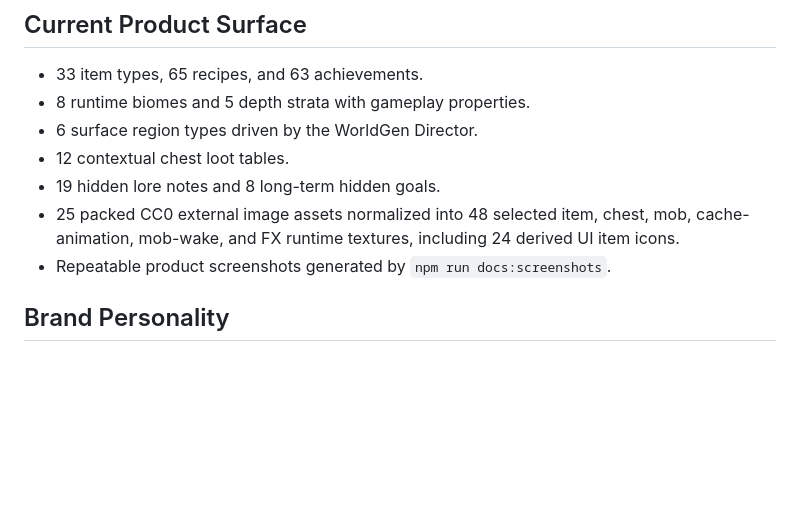
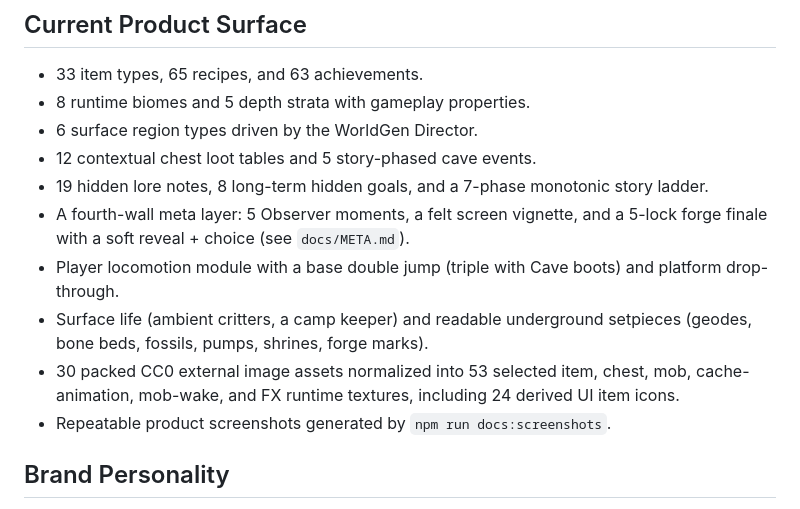
Before and after one commit to RiseFox/abyssforge, a Markdown page: PRODUCT.md, the part around the change. Drawn GitHub-style; blank space fills up the shorter version.

```diff
--- a/PRODUCT.md
+++ b/PRODUCT.md
@@ -25,9 +25,12 @@ The project should stay browser-native and practical: plain HTML, Phaser, DOM HU
 - 33 item types, 65 recipes, and 63 achievements.
 - 8 runtime biomes and 5 depth strata with gameplay properties.
 - 6 surface region types driven by the WorldGen Director.
-- 12 contextual chest loot tables.
-- 19 hidden lore notes and 8 long-term hidden goals.
-- 25 packed CC0 external image assets normalized into 48 selected item, chest, mob, cache-animation, mob-wake, and FX runtime textures, including 24 derived UI item icons.
+- 12 contextual chest loot tables and 5 story-phased cave events.
+- 19 hidden lore notes, 8 long-term hidden goals, and a 7-phase monotonic story ladder.
+- A fourth-wall meta layer: 5 Observer moments, a felt screen vignette, and a 5-lock forge finale with a soft reveal + choice (see `docs/META.md`).
+- Player locomotion module with a base double jump (triple with Cave boots) and platform drop-through.
+- Surface life (ambient critters, a camp keeper) and readable underground setpieces (geodes, bone beds, fossils, pumps, shrines, forge marks).
+- 30 packed CC0 external image assets normalized into 53 selected item, chest, mob, cache-animation, mob-wake, and FX runtime textures, including 24 derived UI item icons.
 - Repeatable product screenshots generated by `npm run docs:screenshots`.
 
 ## Brand Personality
```
Also changed, not shown: README.md (+17 -8 lines).
